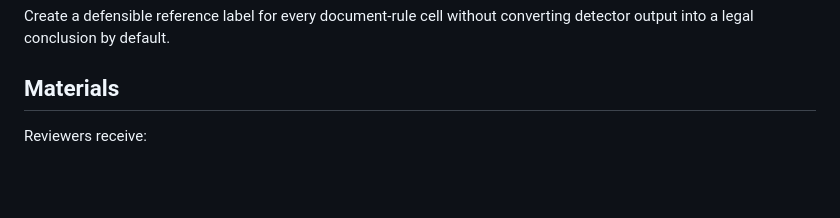
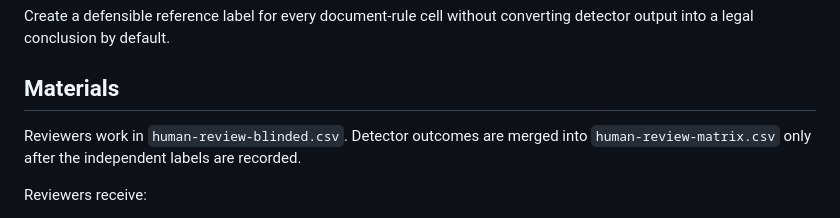
Before and after one commit to sebastianfoerste/micar-whitepaper-linter, a Markdown page: studies/2026-07-title-ii-annex-i-whitepaper-study/review-protocol.md, the part around the change. Drawn GitHub-style; blank space fills up the shorter version.

Commit message:
docs(study): tie protocol to blinded review artifact

```diff
--- a/studies/2026-07-title-ii-annex-i-whitepaper-study/review-protocol.md
+++ b/studies/2026-07-title-ii-annex-i-whitepaper-study/review-protocol.md
@@ -5,6 +5,8 @@
 Create a defensible reference label for every document-rule cell without converting detector output into a legal conclusion by default.
 
 ## Materials
+
+Reviewers work in `human-review-blinded.csv`. Detector outcomes are merged into `human-review-matrix.csv` only after the independent labels are recorded.
 
 Reviewers receive:
 
```
